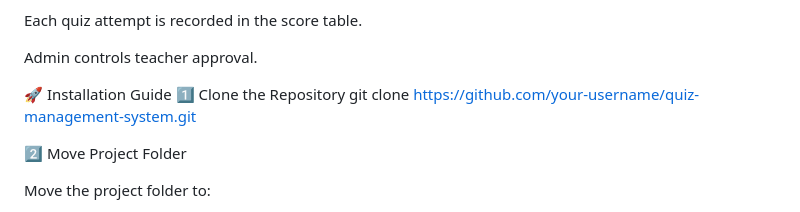
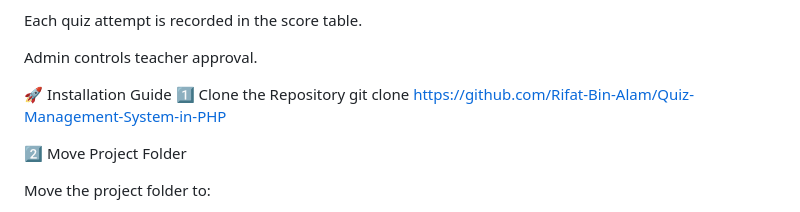
Before and after one commit to Rifat-Bin-Alam/Quiz-Management-System-in-PHP, a Markdown page: README.md, the part around the change. Drawn GitHub-style.

Commit message:
Update repository URL in installation guide

```diff
--- a/README.md
+++ b/README.md
@@ -150,7 +150,7 @@ Admin controls teacher approval.
 
 🚀 Installation Guide
 1️⃣ Clone the Repository
-git clone https://github.com/your-username/quiz-management-system.git
+git clone https://github.com/Rifat-Bin-Alam/Quiz-Management-System-in-PHP
 
 2️⃣ Move Project Folder
 
```
